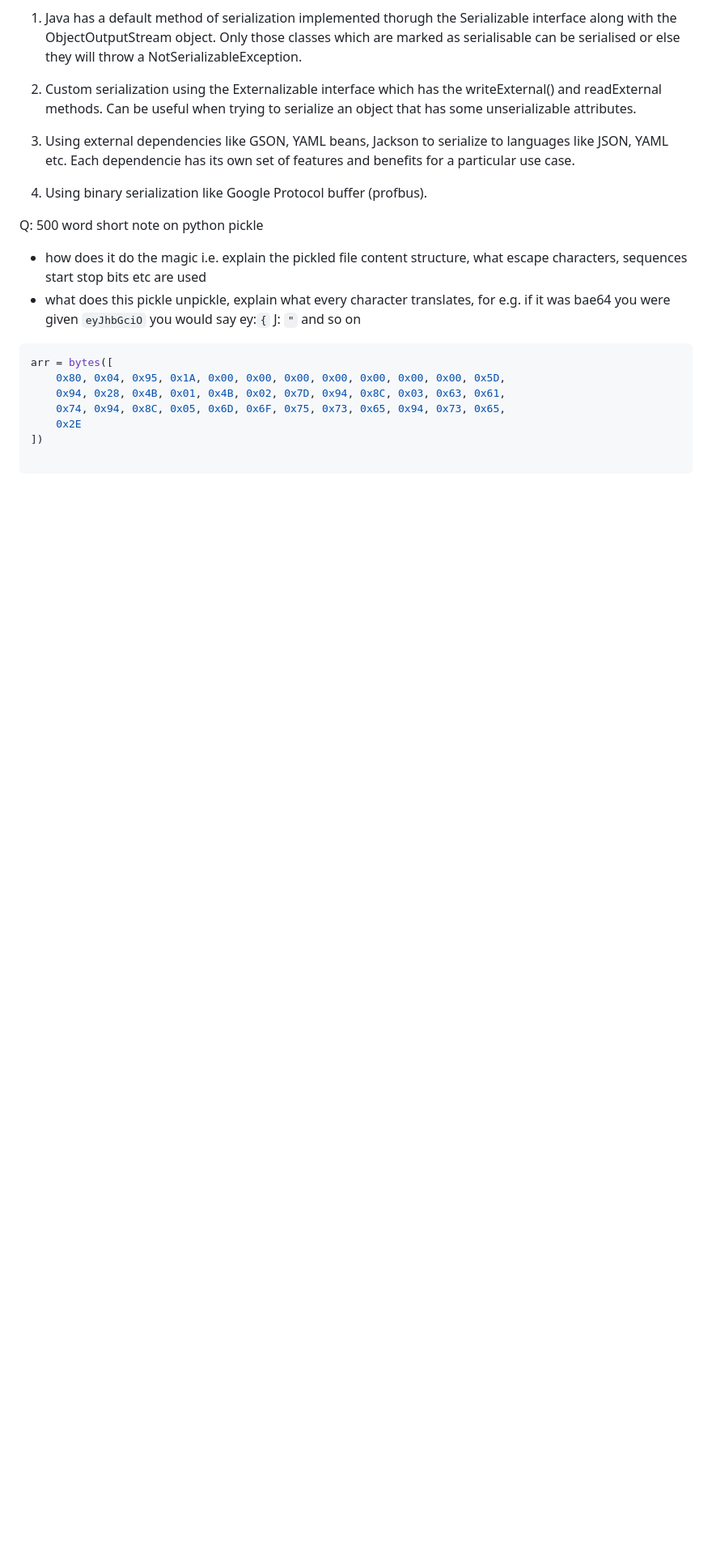
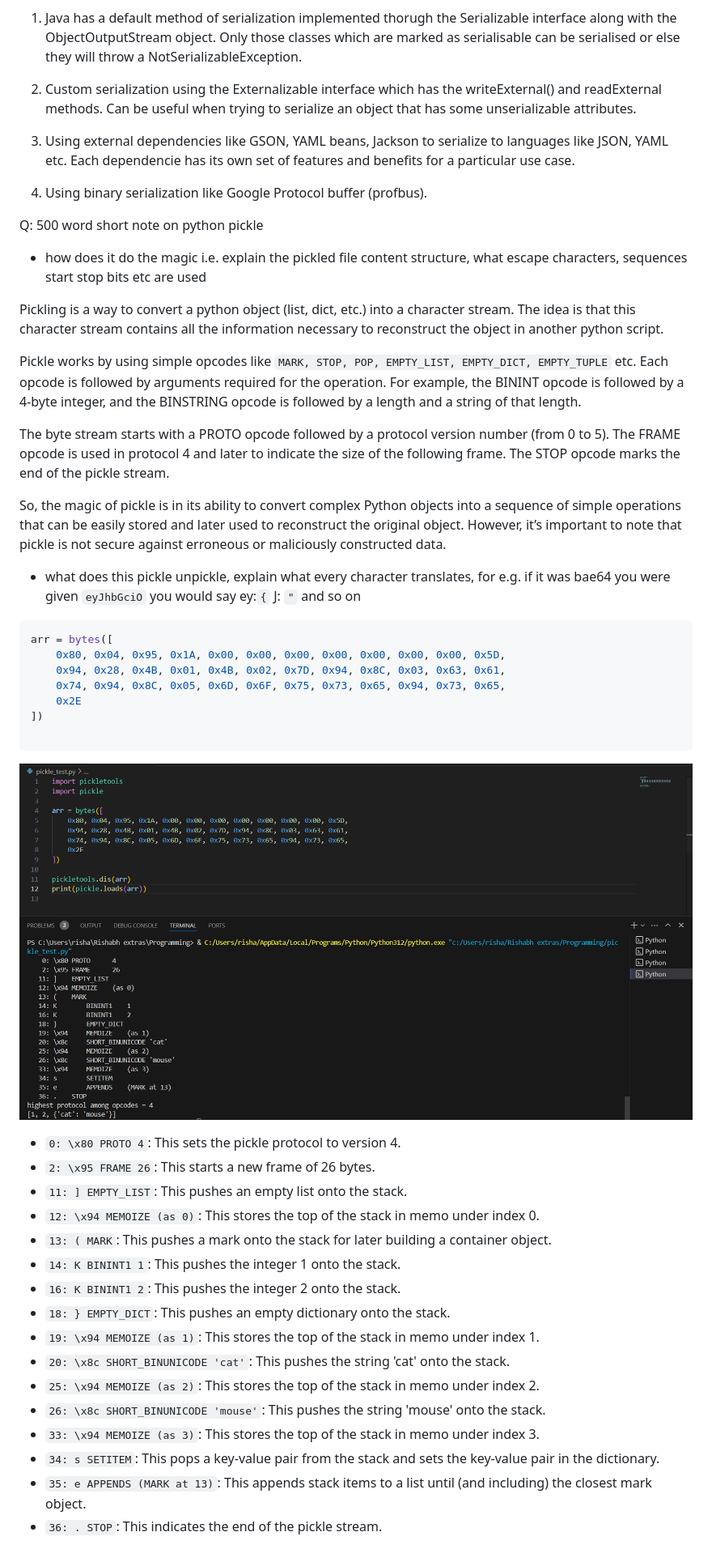
Before and after one commit to CoderZonora/Cryptonite_Web, a Markdown page: Others/pickle.md, the part around the change printed below. Shown: that part at 81% size. Drawn GitHub-style; pictures changed too: Others/output.png (added); blank space fills up the shorter version.

````diff
--- a/Others/pickle.md
+++ b/Others/pickle.md
@@ -44,6 +127,22 @@ Each dependencie has its own set of features and benefits for a particular use c
 
 Q: 500 word short note on python pickle
 - how does it do the magic i.e. explain the pickled file content structure, what escape characters, sequences start stop bits etc are used
+
+Pickling is a way to convert a python object (list, dict, etc.) into a character stream.
+The idea is that this character stream contains all the information necessary to reconstruct the object in another python script.
+
+Pickle works by using simple opcodes like ```MARK, STOP, POP, EMPTY_LIST, EMPTY_DICT, EMPTY_TUPLE``` etc.
+Each opcode is followed by arguments required for the operation.
+For example, the BININT opcode is followed by a 4-byte integer, and the BINSTRING opcode is followed by a length and a string of that length.
+
+The byte stream starts with a PROTO opcode followed by a protocol version number (from 0 to 5).
+The FRAME opcode is used in protocol 4 and later to indicate the size of the following frame.
+The STOP opcode marks the end of the pickle stream.
+
+So, the magic of pickle is in its ability to convert complex Python objects into a sequence of simple operations
+that can be easily stored and later used to reconstruct the original object.
+However, it’s important to note that pickle is not secure against erroneous or maliciously constructed data.
+
 - what does this pickle unpickle, explain what every character translates, for e.g. if it was bae64 you were given `eyJhbGciO` you would say
 ey:`{`
 J: `"` and so on
@@ -56,3 +155,23 @@ arr = bytes([
 ])
 
 ```
+
+![output](output.png)
+
+
+- `0: \x80 PROTO 4`: This sets the pickle protocol to version 4.
+- `2: \x95 FRAME 26`: This starts a new frame of 26 bytes.
+- `11: ] EMPTY_LIST`: This pushes an empty list onto the stack.
+- `12: \x94 MEMOIZE (as 0)`: This stores the top of the stack in memo under index 0.
+- `13: ( MARK`: This pushes a mark onto the stack for later building a container object.
+- `14: K BININT1 1`: This pushes the integer 1 onto the stack.
+- `16: K BININT1 2`: This pushes the integer 2 onto the stack.
+- `18: } EMPTY_DICT`: This pushes an empty dictionary onto the stack.
+- `19: \x94 MEMOIZE (as 1)`: This stores the top of the stack in memo under index 1.
+- `20: \x8c SHORT_BINUNICODE 'cat'`: This pushes the string 'cat' onto the stack.
+- `25: \x94 MEMOIZE (as 2)`: This stores the top of the stack in memo under index 2.
+- `26: \x8c SHORT_BINUNICODE 'mouse'`: This pushes the string 'mouse' onto the stack.
+- `33: \x94 MEMOIZE (as 3)`: This stores the top of the stack in memo under index 3.
+- `34: s SETITEM`: This pops a key-value pair from the stack and sets the key-value pair in the dictionary.
+- `35: e APPENDS (MARK at 13)`: This appends stack items to a list until (and including) the closest mark object.
+- `36: . STOP`: This indicates the end of the pickle stream.
````
Also changed, not shown: other parts of Others/pickle.md (+84 -1 lines).
